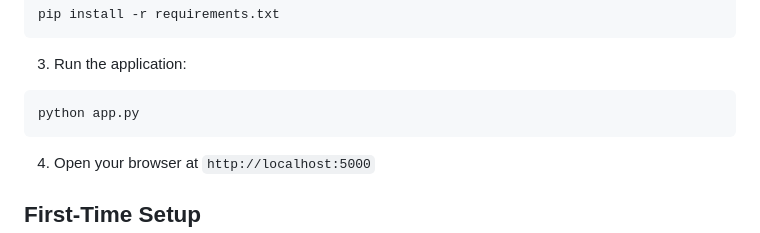
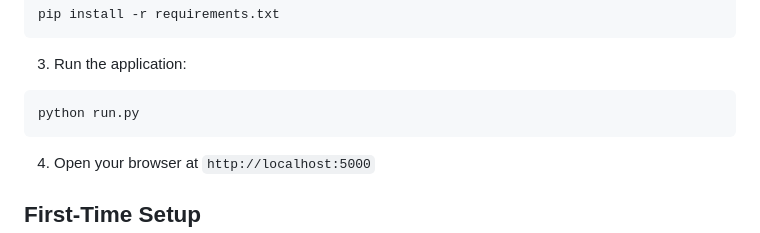
Before and after one commit to jeroenbaas/stravagonuts, a Markdown page: README.md, the part around the change. Rendered like a GitHub page.

Commit message:
update filename for run.py

````diff
--- a/README.md
+++ b/README.md
@@ -33,7 +33,7 @@ pip install -r requirements.txt
 
 3. Run the application:
 ```bash
-python app.py
+python run.py
 ```
 
 4. Open your browser at `http://localhost:5000`
````
